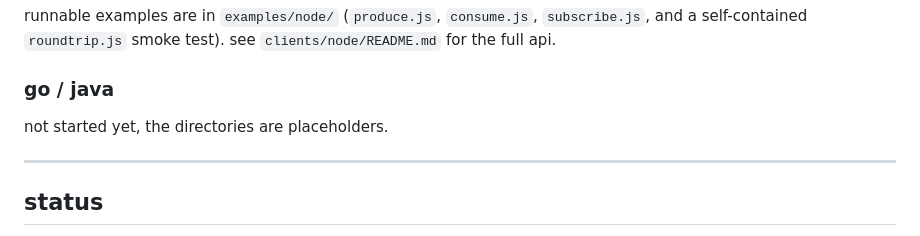
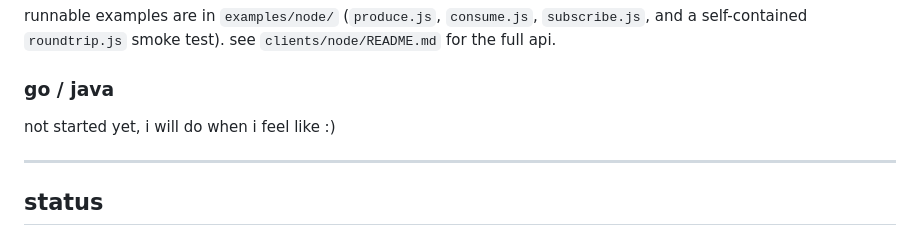
Before and after one commit to aerostream-aerospike/aerostream, a Markdown page: README.md, the part around the change. Drawn GitHub-style.

```diff
--- a/README.md
+++ b/README.md
@@ -129,7 +129,7 @@ runnable examples are in `examples/node/` (`produce.js`, `consume.js`,
 
 ### go / java
 
-not started yet, the directories are placeholders.
+not started yet, i will do when i feel like :)
 
 ---
 
```
